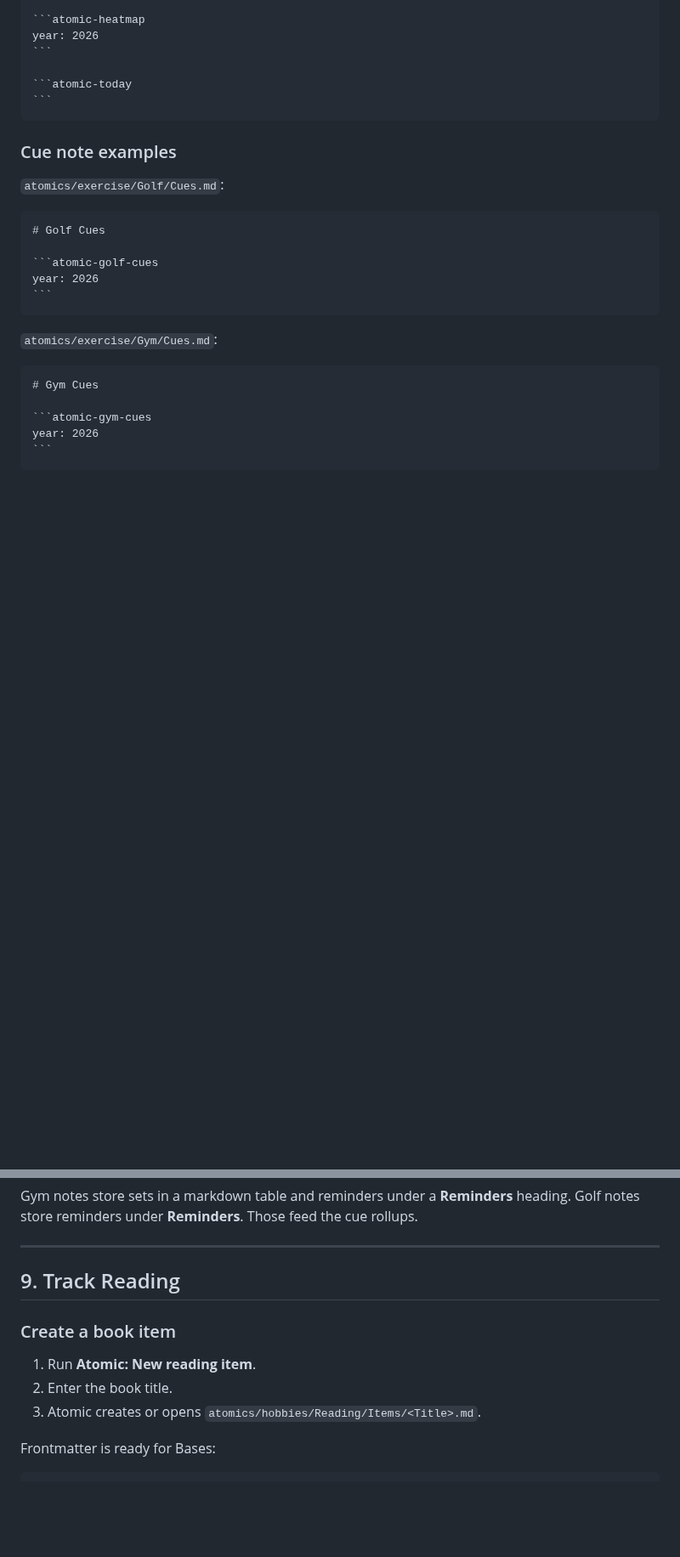
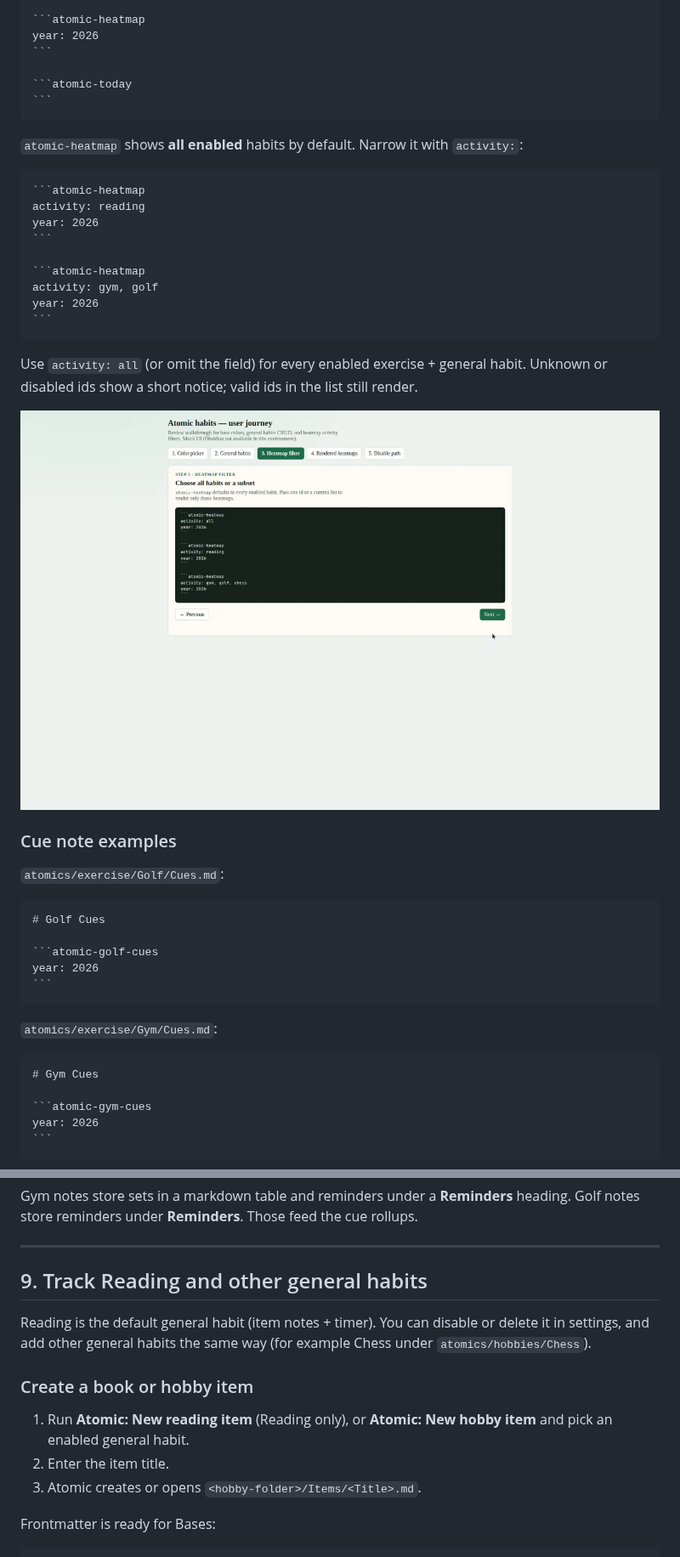
Before and after one commit to justinw0ng/fitness-plugin, a Markdown page: docs/USER_GUIDE.md, 2 parts joined by grey strips. Shown at 85% size. Rendered like a GitHub page; pictures changed too: docs/images/atomic-heatmap-activity-filter.png (added); blank space fills up the shorter version.

`````diff
--- a/docs/USER_GUIDE.md
+++ b/docs/USER_GUIDE.md
@@ -220,6 +223,24 @@ year: 2026
 ```
 ````
 
+`atomic-heatmap` shows **all enabled** habits by default. Narrow it with `activity:`:
+
+````markdown
+```atomic-heatmap
+activity: reading
+year: 2026
+```
+
+```atomic-heatmap
+activity: gym, golf
+year: 2026
+```
+````
+
+Use `activity: all` (or omit the field) for every enabled exercise + general habit. Unknown or disabled ids show a short notice; valid ids in the list still render.
+
+![Heatmap activity filter examples](./images/atomic-heatmap-activity-filter.png)
+
 ### Cue note examples
 
 `atomics/exercise/Golf/Cues.md`:
@@ -264,13 +285,15 @@ Gym notes store sets in a markdown table and reminders under a **Reminders** hea
 
 ---
 
-## 9. Track Reading
+## 9. Track Reading and other general habits
 
-### Create a book item
+Reading is the default general habit (item notes + timer). You can disable or delete it in settings, and add other general habits the same way (for example Chess under `atomics/hobbies/Chess`).
 
-1. Run **Atomic: New reading item**.
-2. Enter the book title.
-3. Atomic creates or opens `atomics/hobbies/Reading/Items/<Title>.md`.
+### Create a book or hobby item
+
+1. Run **Atomic: New reading item** (Reading only), or **Atomic: New hobby item** and pick an enabled general habit.
+2. Enter the item title.
+3. Atomic creates or opens `<hobby-folder>/Items/<Title>.md`.
 
 Frontmatter is ready for Bases:
 
`````
Also changed, not shown: other parts of docs/USER_GUIDE.md (+19 -10 lines), AGENTS.md (+7 -5 lines), README.md (+9 -3 lines), docs/habits-user-journey.md (added, +28 -0 lines), docs/images/07-settings-atomic.png, 4 other files.
